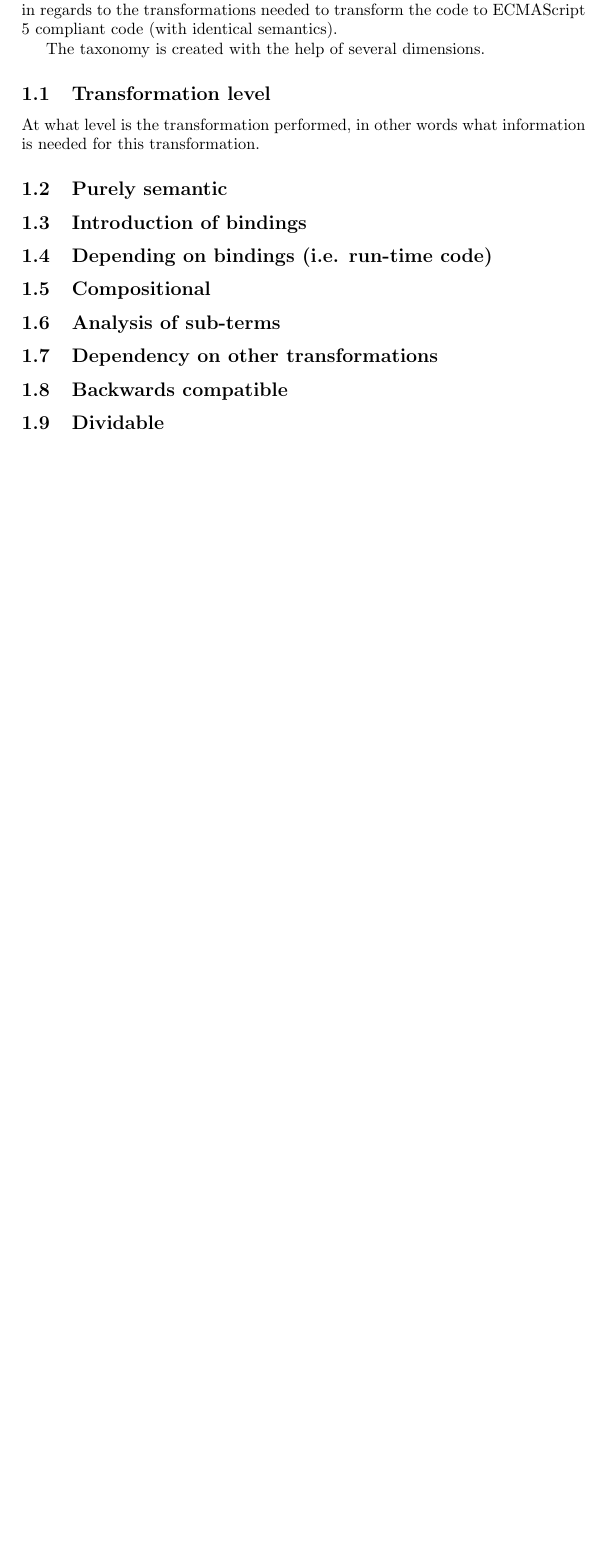
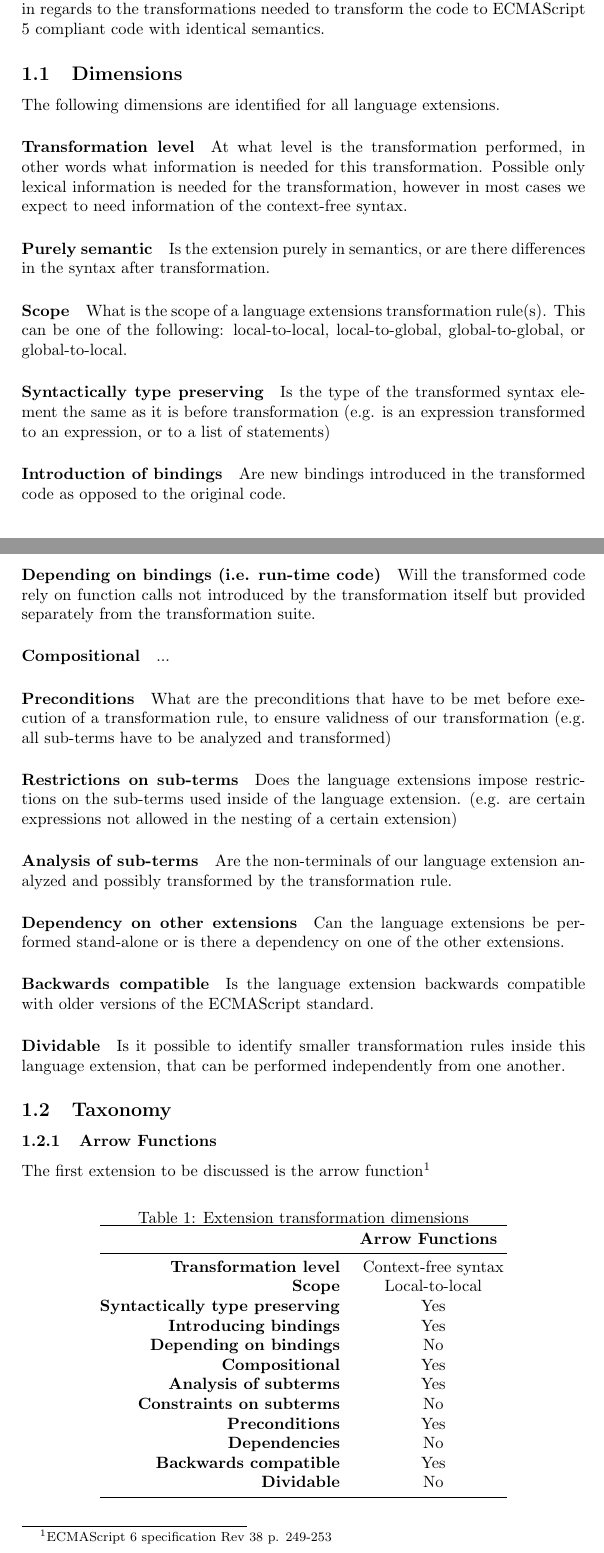
Before and after one commit to matthisk/Thesis, a LaTeX thesis (thesis.tex): part of the page before the commit and two parts of pages 1 and 2 of 3 after it, the two joined at a grey line, cut so that both start at the same text, the shorter picture padded with empty space. Compiled offline with pdfLaTeX.

Commit message:
Version bump

```diff
--- a/thesis.tex
+++ b/thesis.tex
@@ -3,6 +3,7 @@
 \usepackage{amsmath}
 \usepackage{amsfonts}
 \usepackage{amssymb}
+\usepackage{booktabs}
 \title{%
 	Syntactic language extensions for Javascript: \\
 	\large Transforming Ecmascript 6 to 5}
@@ -11,31 +12,77 @@
 
 \begin{document}
 	\maketitle
+	\tableofcontents
+\section{Taxonomy of language features}
+Part of my research is the creation of a taxonomy of language features introduced in the ECMAScript 6 specification document. The taxonomy is created in regards to the transformations needed to transform the code to ECMAScript 5 compliant code with identical semantics.
 
-\section{Taxonomy of language features}
-Part of my research is the creation of a taxonomy of language features introduced in the ECMAScript 6 specification document. The taxonomy is created in regards to the transformations needed to transform the code to ECMAScript 5 compliant code (with identical semantics).
+\subsection{Dimensions}
+The following dimensions are identified for all language extensions.
 
-The taxonomy is created with the help of several dimensions.
+\paragraph{Transformation level}
+At what level is the transformation performed, in other words what information is needed for this transformation. Possible only lexical information is needed for the transformation, however in most cases we expect to need information of the context-free syntax.
 
-\subsection{Transformation level}
-At what level is the transformation performed, in other words what information is needed for this transformation.
+\paragraph{Purely semantic}
+Is the extension purely in semantics, or are there differences in the syntax after transformation.
 
-\subsection{Purely semantic}
+\paragraph{Scope}
+What is the scope of a language extensions transformation rule(s). This can be one of the following: local-to-local, local-to-global, global-to-global, or global-to-local.
 
-\subsection{Introduction of bindings}
+\paragraph{Syntactically type preserving}
+Is the type of the transformed syntax element the same as it is before transformation (e.g. is an expression transformed to an expression, or to a list of statements)
 
-\subsection{Depending on bindings (i.e. run-time code)}
+\paragraph{Introduction of bindings}
+Are new bindings introduced in the transformed code as opposed to the original code.
 
-\subsection{Compositional}
+\paragraph{Depending on bindings (i.e. run-time code)}
+Will the transformed code rely on function calls not introduced by the transformation itself but provided separately from the transformation suite.
 
-\subsection{Analysis of sub-terms}
+\paragraph{Compositional}
+...
 
-\subsection{Dependency on other transformations}
+\paragraph{Preconditions}
+What are the preconditions that have to be met before execution of a transformation rule, to ensure validness of our transformation (e.g. all sub-terms have to be analyzed and transformed)
 
-\subsection{Backwards compatible}
+\paragraph{Restrictions on sub-terms}
+Does the language extensions impose restrictions on the sub-terms used inside of the language extension. (e.g. are certain expressions not allowed in the nesting of a certain extension)
 
-\subsection{Dividable}
+\paragraph{Analysis of sub-terms}
+Are the non-terminals of our language extension analyzed and possibly transformed by the transformation rule.
 
+\paragraph{Dependency on other extensions}
+Can the language extensions be performed stand-alone or is there a dependency on one of the other extensions.
+
+\paragraph{Backwards compatible}
+Is the language extension backwards compatible with older versions of the ECMAScript standard.
+
+\paragraph{Dividable}
+Is it possible to identify smaller transformation rules inside this language extension, that can be performed independently from one another.
+
+\subsection{Taxonomy}
+
+\subsubsection{Arrow Functions}
+The first extension to be discussed is the arrow function\footnote{ECMAScript 6 specification Rev 38 p. 249-253}
+\begin{table}[h]
+\centering
+\caption{Extension transformation dimensions}
+\label{arrow-function-table}
+\begin{tabular}{@{}rc@{}}
+\toprule
+                                       & \multicolumn{1}{l}{\textbf{Arrow Functions}} \\ \midrule
+\textbf{Transformation level}          & Context-free syntax                          \\
+\textbf{Scope}                         & Local-to-local                               \\
+\textbf{Syntactically type preserving} & Yes                                          \\
+\textbf{Introducing bindings}          & Yes                                          \\
+\textbf{Depending on bindings}         & No                                           \\
+\textbf{Compositional}                 & Yes                                          \\
+\textbf{Analysis of subterms}          & Yes                                          \\
+\textbf{Constraints on subterms}       & No                                           \\
+\textbf{Preconditions}                 & Yes                                          \\
+\textbf{Dependencies}                  & No                                           \\
+\textbf{Backwards compatible}          & Yes                                          \\
+\textbf{Dividable}                     & No                                           \\ \bottomrule
+\end{tabular}
+\end{table}
 
 \bibliography{thesis}{}
 \bibliographystyle{plain}
```
